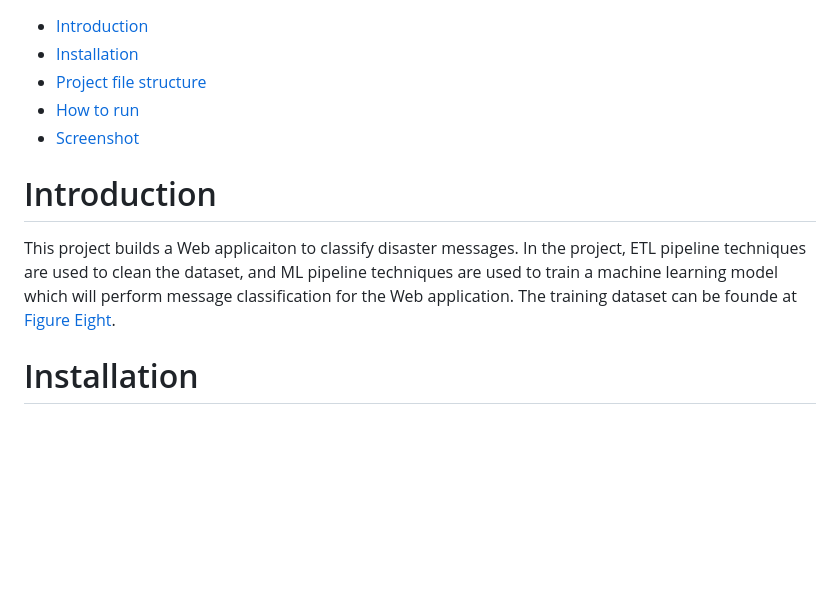
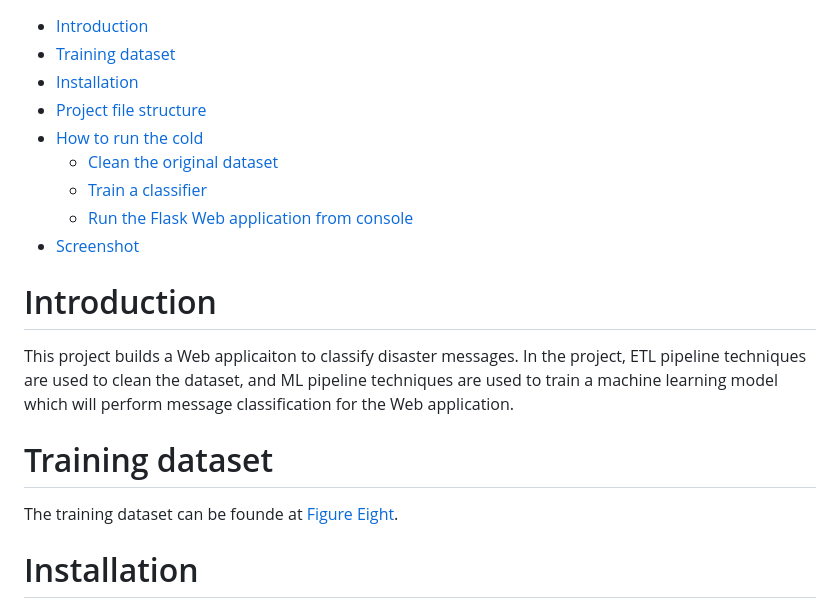
Before and after one commit to claudehotline/disaster_response_piplines, a Markdown page: readme.MD, the part around the change printed below. Drawn GitHub-style; blank space fills up the shorter version.

```diff
--- a/readme.MD
+++ b/readme.MD
@@ -1,11 +1,18 @@
 - [Introduction](#introduction)
+- [Training dataset](#training-dataset)
 - [Installation](#installation)
 - [Project file structure](#project-file-structure)
-- [How to run](#how-to-run)
+- [How to run the cold](#how-to-run-the-cold)
+  - [Clean the original dataset](#clean-the-original-dataset)
+  - [Train a classifier](#train-a-classifier)
+  - [Run the Flask Web application from console](#run-the-flask-web-application-from-console)
 - [Screenshot](#screenshot)
 
 # Introduction
-This project builds a Web applicaiton to classify disaster messages. In the project, ETL pipeline techniques are used to clean the dataset, and ML pipeline techniques are used to train a machine learning model which will perform message classification for the Web application. The training dataset can be founde at [Figure Eight](https://www.figure-eight.com/).
+This project builds a Web applicaiton to classify disaster messages. In the project, ETL pipeline techniques are used to clean the dataset, and ML pipeline techniques are used to train a machine learning model which will perform message classification for the Web application.
+
+# Training dataset
+The training dataset can be founde at [Figure Eight](https://www.figure-eight.com/).
 
 # Installation
 In order to run the code of this project, you need to install the followding python packages, and the version of each packages can be found at the `requirements.txt` file:
```
Also changed, not shown: other parts of readme.MD (+12 -2 lines), images/screenshot1.png (added), images/screenshot2.png (added).
